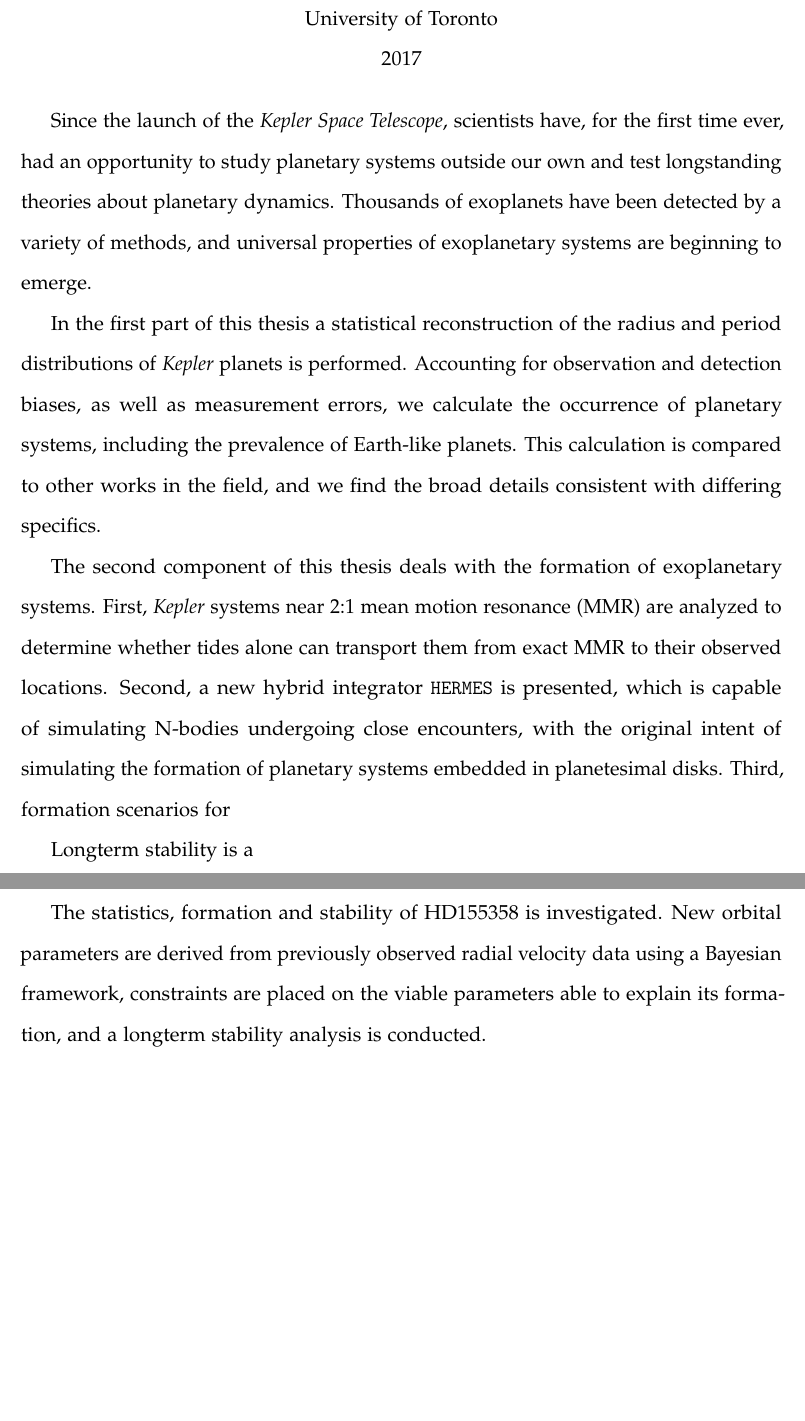
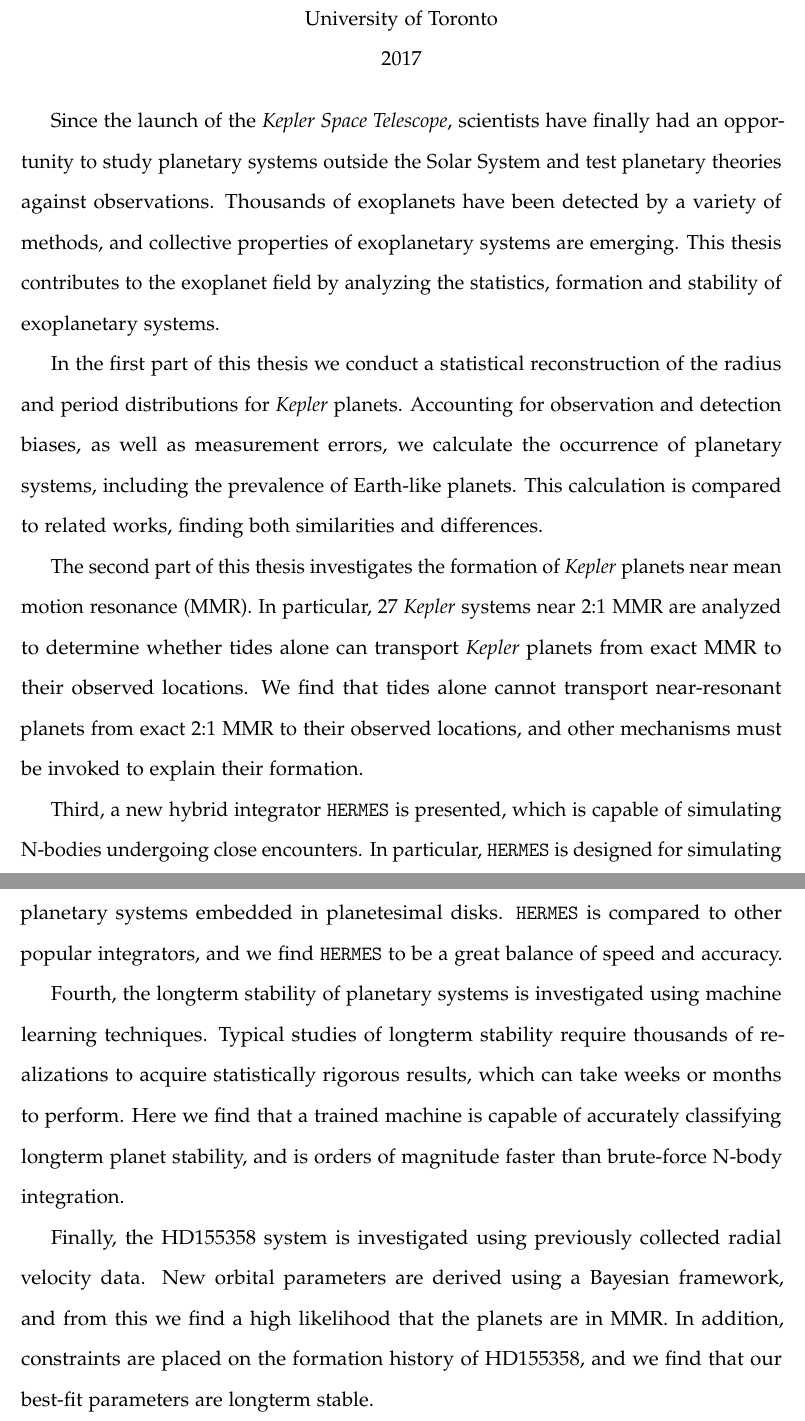
Before and after one commit to silburt/PHDthesis, a LaTeX thesis (thesis.tex): two parts of pages 2 and 3 of 170, joined at a grey line, cut so that both start at the same text, the shorter picture padded with empty space. Compiled offline with pdfLaTeX.

Commit message:
abstract

```diff
--- a/thesis.tex
+++ b/thesis.tex
@@ -90,7 +90,7 @@
 
 %% ***   Change this example to appropriate values.   ***
 \degree{Doctor of Philosophy} \department{Astronomy \& Astrophysics}
-\gradyear{2017} \author{Ari Silburt} \title{Dynamics, Formation and Statistics of Exoplanetary Systems}
+\gradyear{2017} \author{Ari Silburt} \title{Statistics, Formation and Stability of Exoplanetary Systems}
 
 %% ***   NOTE   ***
 %% Put here all other formatting commands that belong in the preamble.
@@ -128,22 +128,29 @@
 %% according to SGS guidelines.
 \begin{abstract}
 
-Since the launch of the \textit{Kepler Space Telescope}, scientists have, for the first time ever, had an opportunity to study planetary systems outside our own and test longstanding theories about planetary dynamics.
-Thousands of exoplanets have been detected by a variety of methods, and universal properties of exoplanetary systems are beginning to emerge.
+Since the launch of the \textit{Kepler Space Telescope}, scientists have finally had an opportunity to study planetary systems outside the Solar System and test planetary theories against observations.
+Thousands of exoplanets have been detected by a variety of methods, and collective properties of exoplanetary systems are emerging.
+This thesis contributes to the exoplanet field by analyzing the statistics, formation and stability of exoplanetary systems.
 
-In the first part of this thesis a statistical reconstruction of the radius and period distributions of \kep planets is performed.
+In the first part of this thesis we conduct a statistical reconstruction of the radius and period distributions for \kep planets.
 Accounting for observation and detection biases, as well as measurement errors, we calculate the occurrence of planetary systems, including the prevalence of Earth-like planets.
-This calculation is compared to other works in the field, and we find the broad details consistent with differing specifics.
+This calculation is compared to related works, finding both similarities and differences.
 
-The second component of this thesis deals with the formation of exoplanetary systems.
-First, \kep systems near 2:1 mean motion resonance (MMR) are analyzed to determine whether tides alone can transport them from exact MMR to their observed locations.
-Second, a new hybrid integrator \hermes is presented, which is capable of simulating N-bodies undergoing close encounters, with the original intent of simulating the formation of planetary systems embedded in planetesimal disks.
-Third, formation scenarios for
+The second part of this thesis investigates the formation of \kep planets near mean motion resonance (MMR).
+In particular, 27 \kep systems near 2:1 MMR are analyzed to determine whether tides alone can transport \kep planets from exact MMR to their observed locations.
+We find that tides alone cannot transport near-resonant planets from exact 2:1 MMR to their observed locations, and other mechanisms must be invoked to explain their formation.
 
-Longterm stability is a
+Third, a new hybrid integrator \hermes is presented, which is capable of simulating N-bodies undergoing close encounters.
+In particular, \hermes is designed for simulating planetary systems embedded in planetesimal disks.
+\hermes is compared to other popular integrators, and we find \hermes to be a great balance of speed and accuracy.
 
-The statistics, formation and stability of HD155358 is investigated.
-New orbital parameters are derived from previously observed radial velocity data using a Bayesian framework, constraints are placed on the viable parameters able to explain its formation, and a longterm stability analysis is conducted.
+Fourth, the longterm stability of planetary systems is investigated using machine learning techniques.
+Typical studies of longterm stability require thousands of realizations to acquire statistically rigorous results, which can take weeks or months to perform.
+Here we find that a trained machine is capable of accurately classifying longterm planet stability, and is orders of magnitude faster than brute-force N-body integration.
+
+Finally, the HD155358 system is investigated using previously collected radial velocity data.
+New orbital parameters are derived using a Bayesian framework, and from this we find a high likelihood that the planets are in MMR.
+In addition, constraints are placed on the formation history of HD155358, and we find that our best-fit parameters are longterm stable.
 
 \end{abstract}
 \cleardoublepage
```
Also changed, not shown: thesis.pdf, 2 other files.
